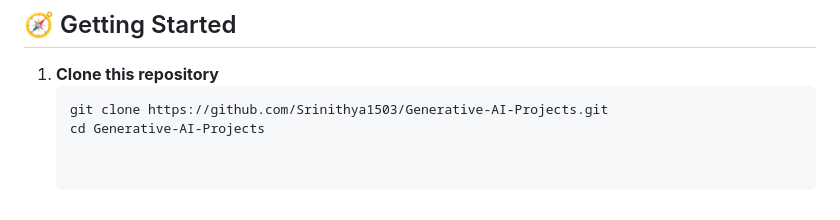
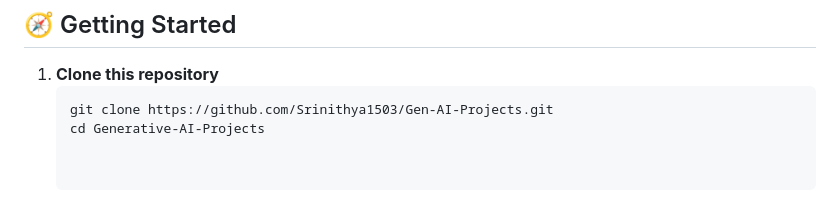
Before and after one commit to Srinithya1503/Gen-AI-Projects, a Markdown page: README.md, the part around the change. GitHub-like rendering.

````diff
--- a/README.md
+++ b/README.md
@@ -54,5 +54,5 @@ Below are some example projects (included or upcoming) that illustrate real-worl
 
 1. **Clone this repository**
    ```bash
-   git clone https://github.com/Srinithya1503/Generative-AI-Projects.git
+   git clone https://github.com/Srinithya1503/Gen-AI-Projects.git
    cd Generative-AI-Projects
````
